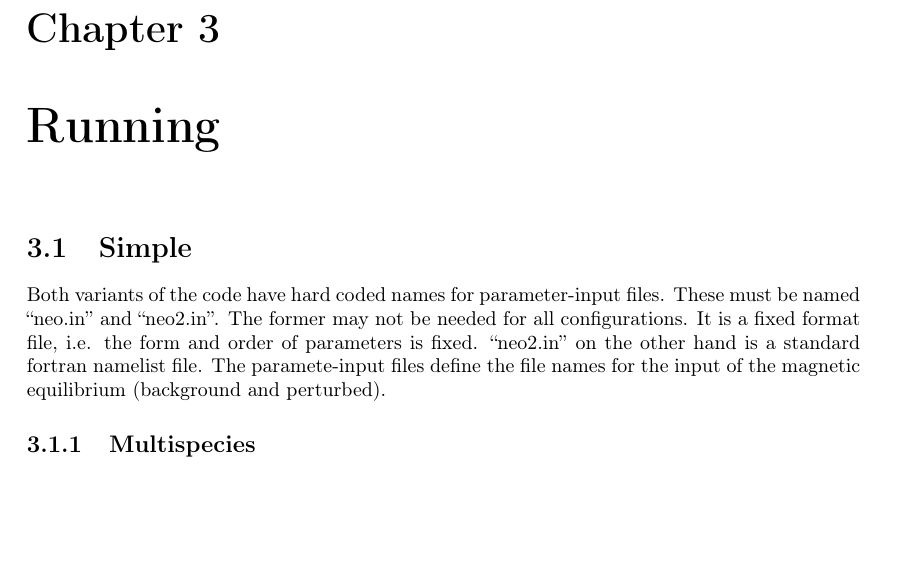
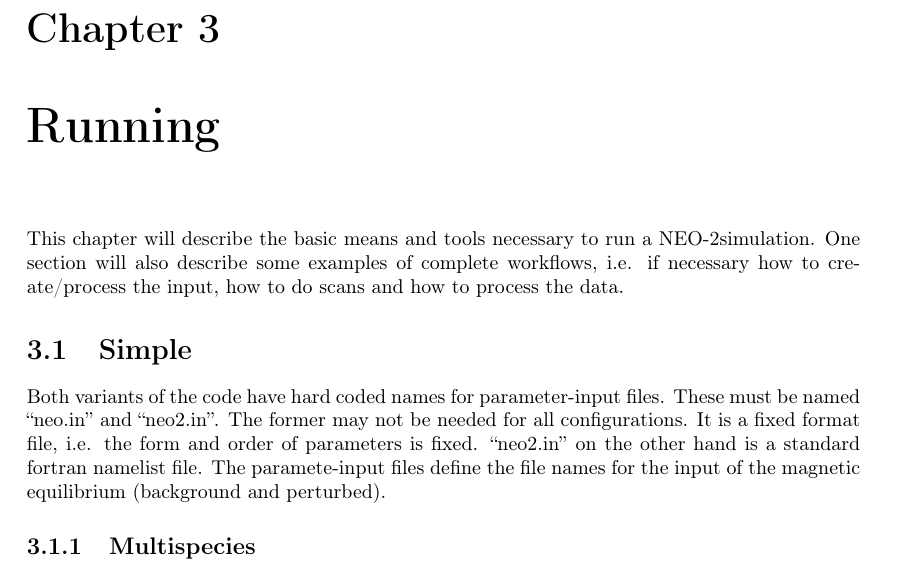
Before and after one commit to itpplasma/NEO-2, a LaTeX thesis (DOC/UserDoc/main.tex, which reads DOC/UserDoc/Running.tex): part of page 7 of 21, cut so that both start at the same text, the shorter picture padded with empty space. Compiled offline with pdfLaTeX.

Commit message:
Add description of Running chapter.

```diff
--- a/DOC/UserDoc/Running.tex
+++ b/DOC/UserDoc/Running.tex
@@ -1,5 +1,12 @@
 \chapter{Running}
+This chapter will describe the basic means and tools necessary to run a
+\neotwo simulation.
+One section will also describe some examples of complete workflows, i.e.
+if necessary how to create/process the input, how to do scans and how to
+process the data.
 
+%%%%%%%%%%%%%%%%%%%%%%%%%%%%%%%%%%%%%%%%%%%%%%%%%%%%%%%%%%%%%%%%%%%%%%%%
+%%%%%%%%%%%%%%%%%%%%%%%%%%%%%%%%%%%%%%%%%%%%%%%%%%%%%%%%%%%%%%%%%%%%%%%%
 \section{Simple}
 Both variants of the code have hard coded names for parameter-input
 files. These must be named ``neo.in'' and ``neo2.in''. The former may
```
Also changed, not shown: DOC/UserDoc/Running.tex (3 more changed lines).
